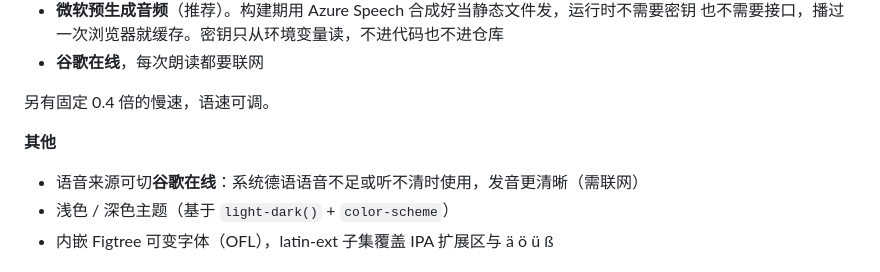
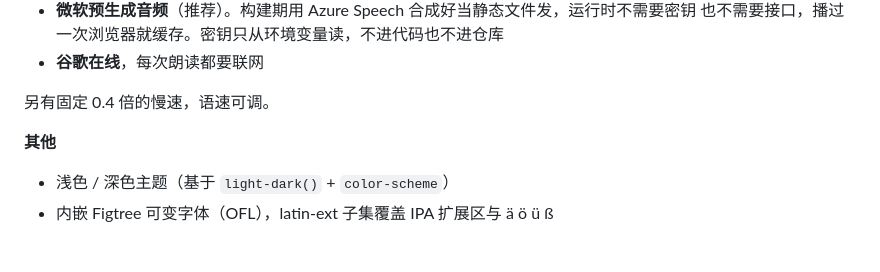
Before and after one commit to mailbobg/flashcard-A1, a Markdown page: README.md, the part around the change. Drawn GitHub-style.

Commit message:
docs: 去掉 README 里重复的语音来源说明

```diff
--- a/README.md
+++ b/README.md
@@ -67,7 +67,6 @@
 
 **其他**
 
-- 语音来源可切**谷歌在线**：系统德语语音不足或听不清时使用，发音更清晰（需联网）
 - 浅色 / 深色主题（基于 `light-dark()` + `color-scheme`）
 - 内嵌 Figtree 可变字体（OFL），latin-ext 子集覆盖 IPA 扩展区与 ä ö ü ß
 
```
